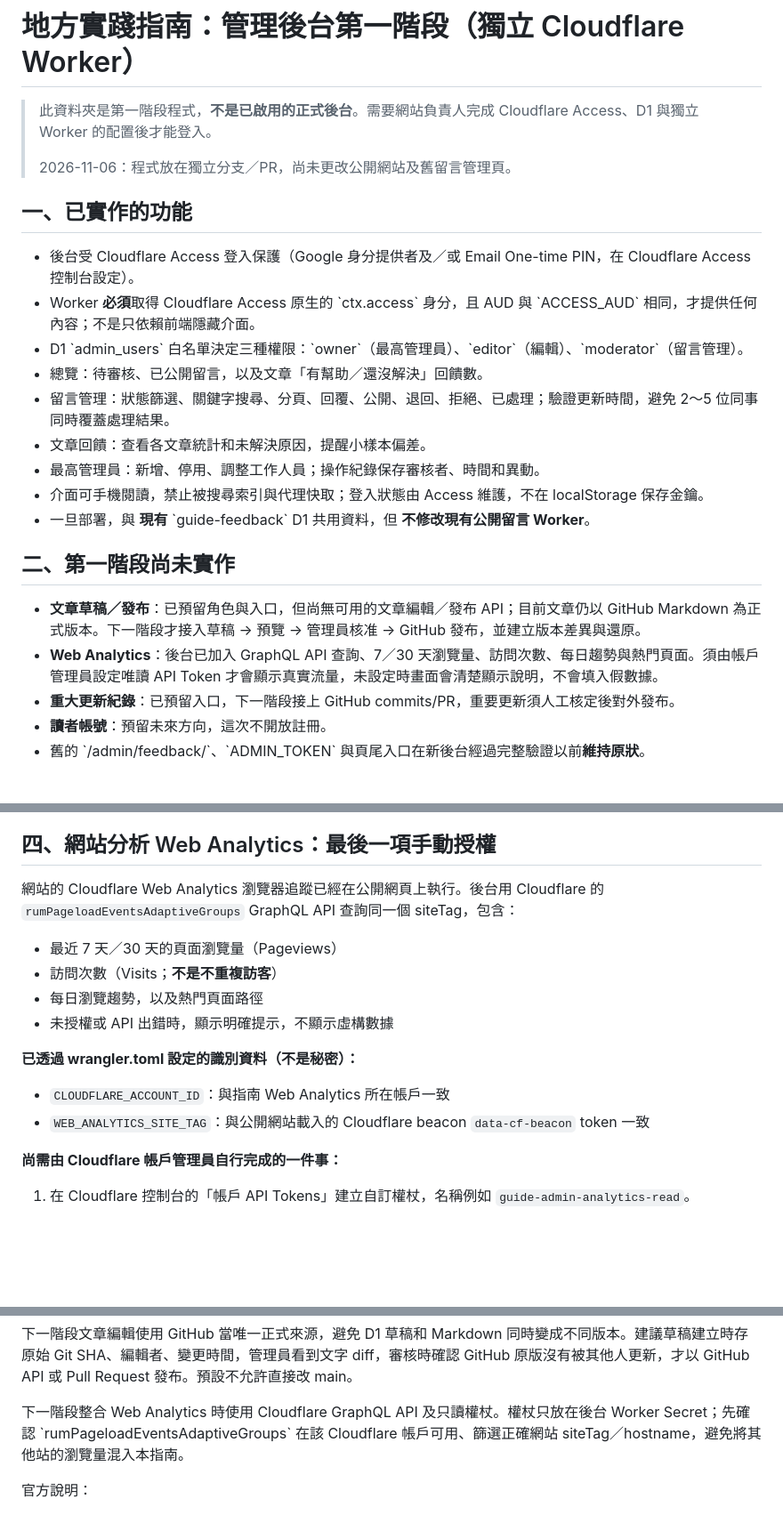
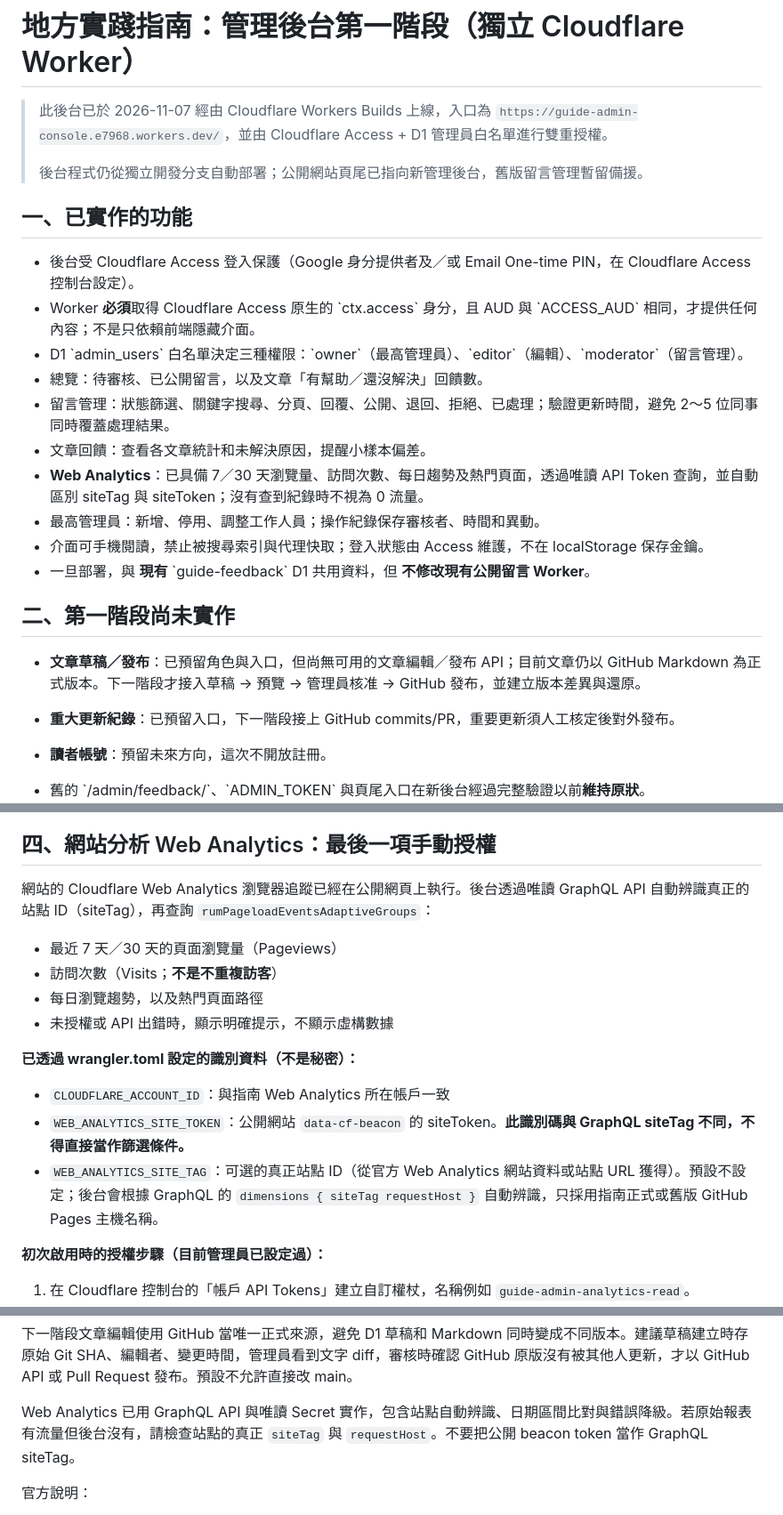
Before and after one commit to minrhome-nlica/local-practice-guide, a Markdown page: services/admin-worker/README.md, 3 parts joined by grey strips. Shown at 89% size. GitHub-like rendering; blank space fills up the shorter version.

Commit message:
docs(admin): document fixed Cloudflare siteTag/siteToken mapping and live dashboard

```diff
--- a/services/admin-worker/README.md
+++ b/services/admin-worker/README.md
@@ -1,8 +1,8 @@
 # 地方實踐指南：管理後台第一階段（獨立 Cloudflare Worker）
 
-> 此資料夾是第一階段程式，**不是已啟用的正式後台**。需要網站負責人完成 Cloudflare Access、D1 與獨立 Worker 的配置後才能登入。
+> 此後台已於 2026-11-07 經由 Cloudflare Workers Builds 上線，入口為 `https://guide-admin-console.e7968.workers.dev/`，並由 Cloudflare Access + D1 管理員白名單進行雙重授權。
 >
-> 2026-11-06：程式放在獨立分支／PR，尚未更改公開網站及舊留言管理頁。
+> 後台程式仍從獨立開發分支自動部署；公開網站頁尾已指向新管理後台，舊版留言管理暫留備援。
 
 ## 一、已實作的功能
 
@@ -12,6 +12,7 @@
 - 總覽：待審核、已公開留言，以及文章「有幫助／還沒解決」回饋數。
 - 留言管理：狀態篩選、關鍵字搜尋、分頁、回覆、公開、退回、拒絕、已處理；驗證更新時間，避免 2～5 位同事同時覆蓋處理結果。
 - 文章回饋：查看各文章統計和未解決原因，提醒小樣本偏差。
+- **Web Analytics**：已具備 7／30 天瀏覽量、訪問次數、每日趨勢及熱門頁面，透過唯讀 API Token 查詢，並自動區別 siteTag 與 siteToken；沒有查到紀錄時不視為 0 流量。
 - 最高管理員：新增、停用、調整工作人員；操作紀錄保存審核者、時間和異動。
 - 介面可手機閱讀，禁止被搜尋索引與代理快取；登入狀態由 Access 維護，不在 localStorage 保存金鑰。
 - 一旦部署，與 **現有** \`guide-feedback\` D1 共用資料，但 **不修改現有公開留言 Worker**。
@@ -19,7 +20,7 @@
 ## 二、第一階段尚未實作
 
 - **文章草稿／發布**：已預留角色與入口，但尚無可用的文章編輯／發布 API；目前文章仍以 GitHub Markdown 為正式版本。下一階段才接入草稿 → 預覽 → 管理員核准 → GitHub 發布，並建立版本差異與還原。
-- **Web Analytics**：後台已加入 GraphQL API 查詢、7／30 天瀏覽量、訪問次數、每日趨勢與熱門頁面。須由帳戶管理員設定唯讀 API Token 才會顯示真實流量，未設定時畫面會清楚顯示說明，不會填入假數據。
+
 - **重大更新紀錄**：已預留入口，下一階段接上 GitHub commits/PR，重要更新須人工核定後對外發布。
 - **讀者帳號**：預留未來方向，這次不開放註冊。
 - 舊的 \`/admin/feedback/\`、\`ADMIN_TOKEN\` 與頁尾入口在新後台經過完整驗證以前**維持原狀**。
@@ -85,7 +86,7 @@ Cloudflare Access 內的允許名單與 D1 \`admin_users\` **都要**通過。
 
 ## 四、網站分析 Web Analytics：最後一項手動授權
 
-網站的 Cloudflare Web Analytics 瀏覽器追蹤已經在公開網頁上執行。後台用 Cloudflare 的 `rumPageloadEventsAdaptiveGroups` GraphQL API 查詢同一個 siteTag，包含：
+網站的 Cloudflare Web Analytics 瀏覽器追蹤已經在公開網頁上執行。後台透過唯讀 GraphQL API 自動辨識真正的站點 ID（siteTag），再查詢 `rumPageloadEventsAdaptiveGroups`：
 - 最近 7 天／30 天的頁面瀏覽量（Pageviews）
 - 訪問次數（Visits；**不是不重複訪客**）
 - 每日瀏覽趨勢，以及熱門頁面路徑
@@ -93,9 +94,10 @@ Cloudflare Access 內的允許名單與 D1 \`admin_users\` **都要**通過。
 
 **已透過 wrangler.toml 設定的識別資料（不是秘密）：**
 - `CLOUDFLARE_ACCOUNT_ID`：與指南 Web Analytics 所在帳戶一致
-- `WEB_ANALYTICS_SITE_TAG`：與公開網站載入的 Cloudflare beacon `data-cf-beacon` token 一致
+- `WEB_ANALYTICS_SITE_TOKEN`：公開網站 `data-cf-beacon` 的 siteToken。**此識別碼與 GraphQL siteTag 不同，不得直接當作篩選條件。**
+- `WEB_ANALYTICS_SITE_TAG`：可選的真正站點 ID（從官方 Web Analytics 網站資料或站點 URL 獲得）。預設不設定；後台會根據 GraphQL 的 `dimensions { siteTag requestHost }` 自動辨識，只採用指南正式或舊版 GitHub Pages 主機名稱。
 
-**尚需由 Cloudflare 帳戶管理員自行完成的一件事：**
+**初次啟用時的授權步驟（目前管理員已設定過）：**
 
 1. 在 Cloudflare 控制台的「帳戶 API Tokens」建立自訂權杖，名稱例如 `guide-admin-analytics-read`。
 2. 權限選 **Account → Account Analytics → Read**；Resource 範圍儘量限制成指南所在的 Cloudflare 帳戶，不要使用 Global API Key 或 Edit 權限。
@@ -144,7 +146,7 @@ GitHub Actions \`.github/workflows/admin-console-check.yml\` 同時測試認證
 
 下一階段文章編輯使用 GitHub 當唯一正式來源，避免 D1 草稿和 Markdown 同時變成不同版本。建議草稿建立時存原始 Git SHA、編輯者、變更時間，管理員看到文字 diff，審核時確認 GitHub 原版沒有被其他人更新，才以 GitHub API 或 Pull Request 發布。預設不允許直接改 main。
 
-下一階段整合 Web Analytics 時使用 Cloudflare GraphQL API 及只讀權杖。權杖只放在後台 Worker Secret；先確認 \`rumPageloadEventsAdaptiveGroups\` 在該 Cloudflare 帳戶可用、篩選正確網站 siteTag／hostname，避免將其他站的瀏覽量混入本指南。
+Web Analytics 已用 GraphQL API 與唯讀 Secret 實作，包含站點自動辨識、日期區間比對與錯誤降級。若原始報表有流量但後台沒有，請檢查站點的真正 `siteTag` 與 `requestHost`。不要把公開 beacon token 當作 GraphQL siteTag。
 
 官方說明：
 - Cloudflare Worker Access：https://developers.cloudflare.com/workers/configuration/cloudflare-access/
```
